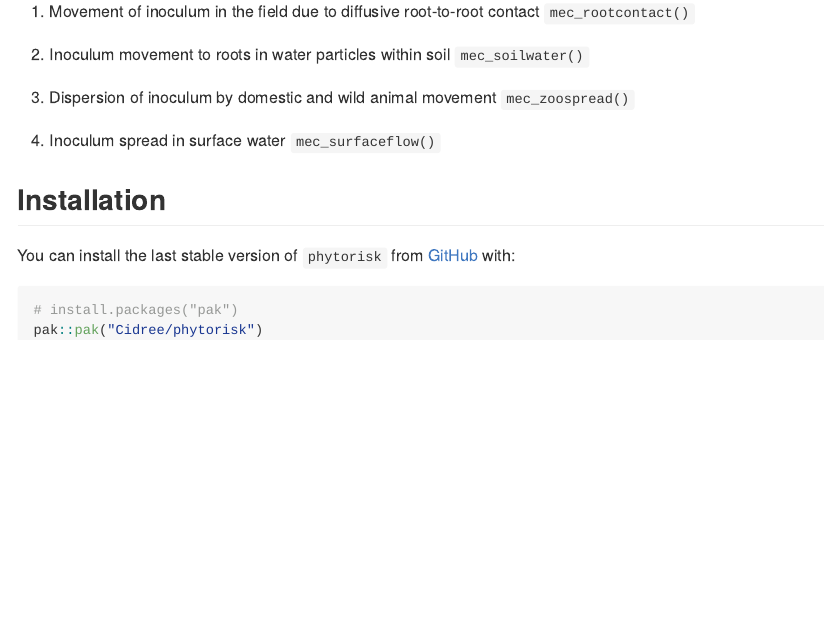
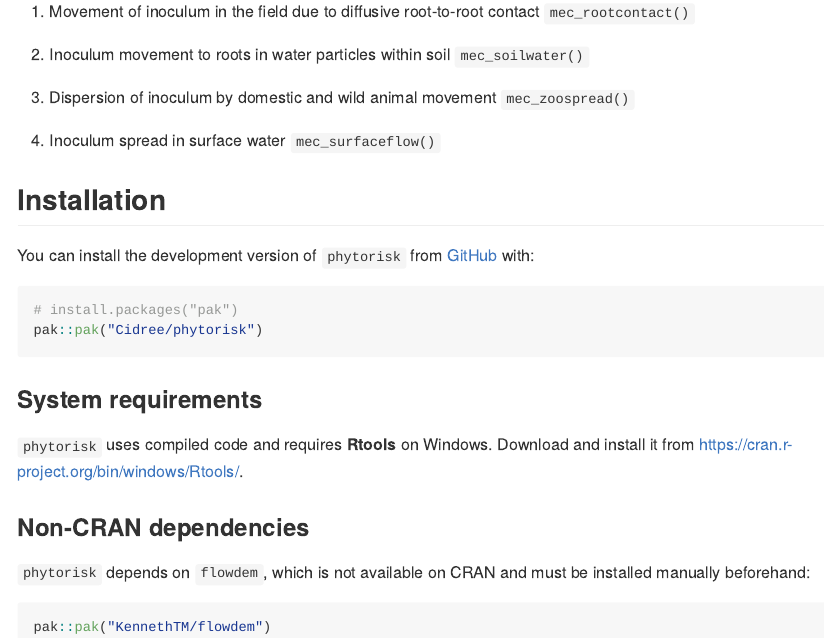
Before and after one commit to Cidree/phytorisk, an R Markdown document (README.Rmd): the page in a window 1100 px wide, from 270 px down. The pictures show the output file README.md that the author committed with the source, drawn offline in the style of GitHub; badge pictures from the web are left out.

Commit message:
docs: Documentation package installation better (#1)

````diff
--- a/README.Rmd
+++ b/README.Rmd
@@ -35,11 +35,22 @@ d)  Inoculum spread in surface water `mec_surfaceflow()`
 
 ## Installation
 
-You can install the last stable version of `phytorisk` from [GitHub](https://github.com/) with:
+You can install the development version of `phytorisk` from [GitHub](https://github.com/) with:
 
 ``` r
 # install.packages("pak")
 pak::pak("Cidree/phytorisk")
 ```
 
-##
+### System requirements
+
+`phytorisk` uses compiled code and requires **Rtools** on Windows.
+Download and install it from <https://cran.r-project.org/bin/windows/Rtools/>.
+
+### Non-CRAN dependencies
+
+`phytorisk` depends on `flowdem`, which is not available on CRAN and must be installed manually beforehand:
+
+``` r
+pak::pak("KennethTM/flowdem")
+```
````
Also changed, not shown: README.md, README.Rmd (2 more changed lines).
